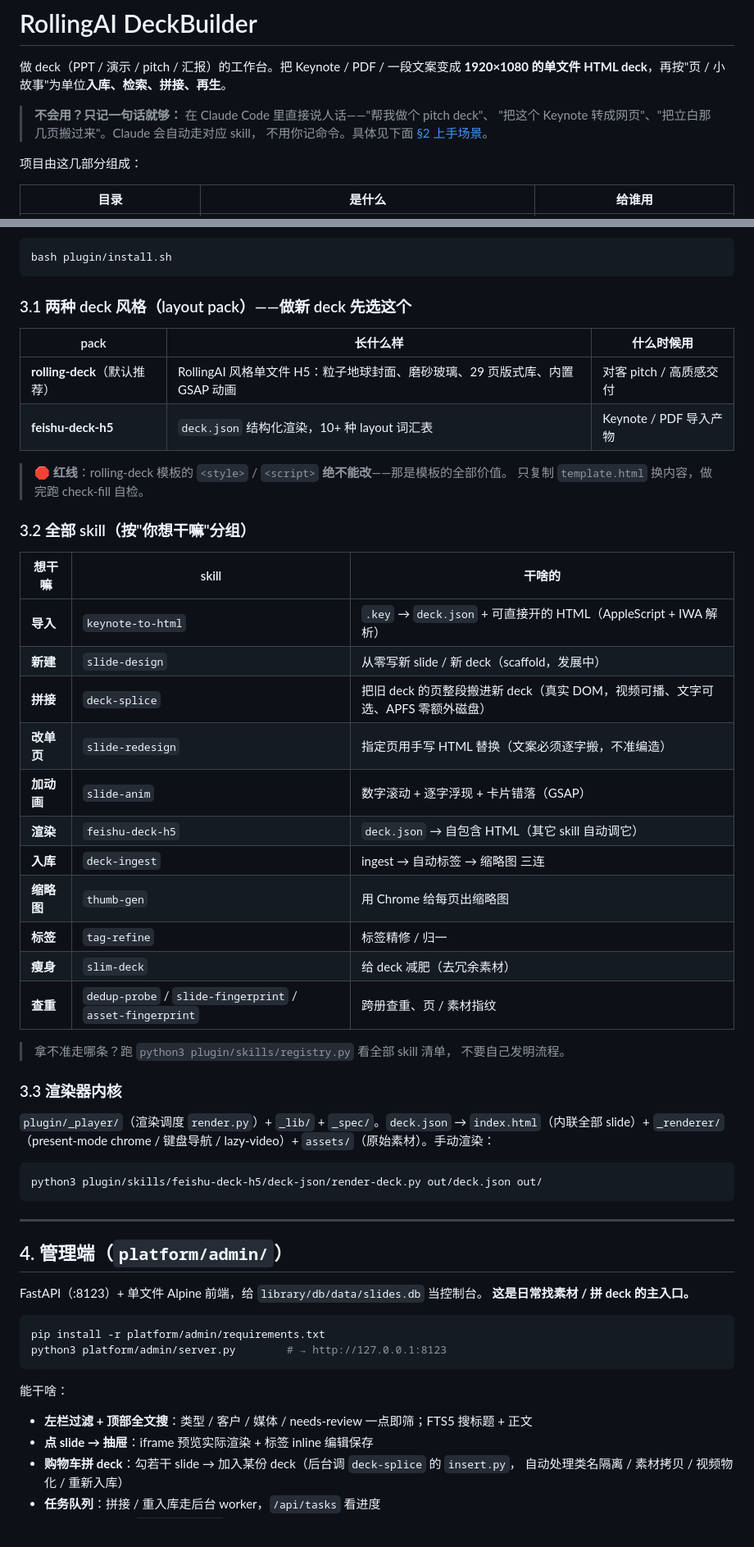
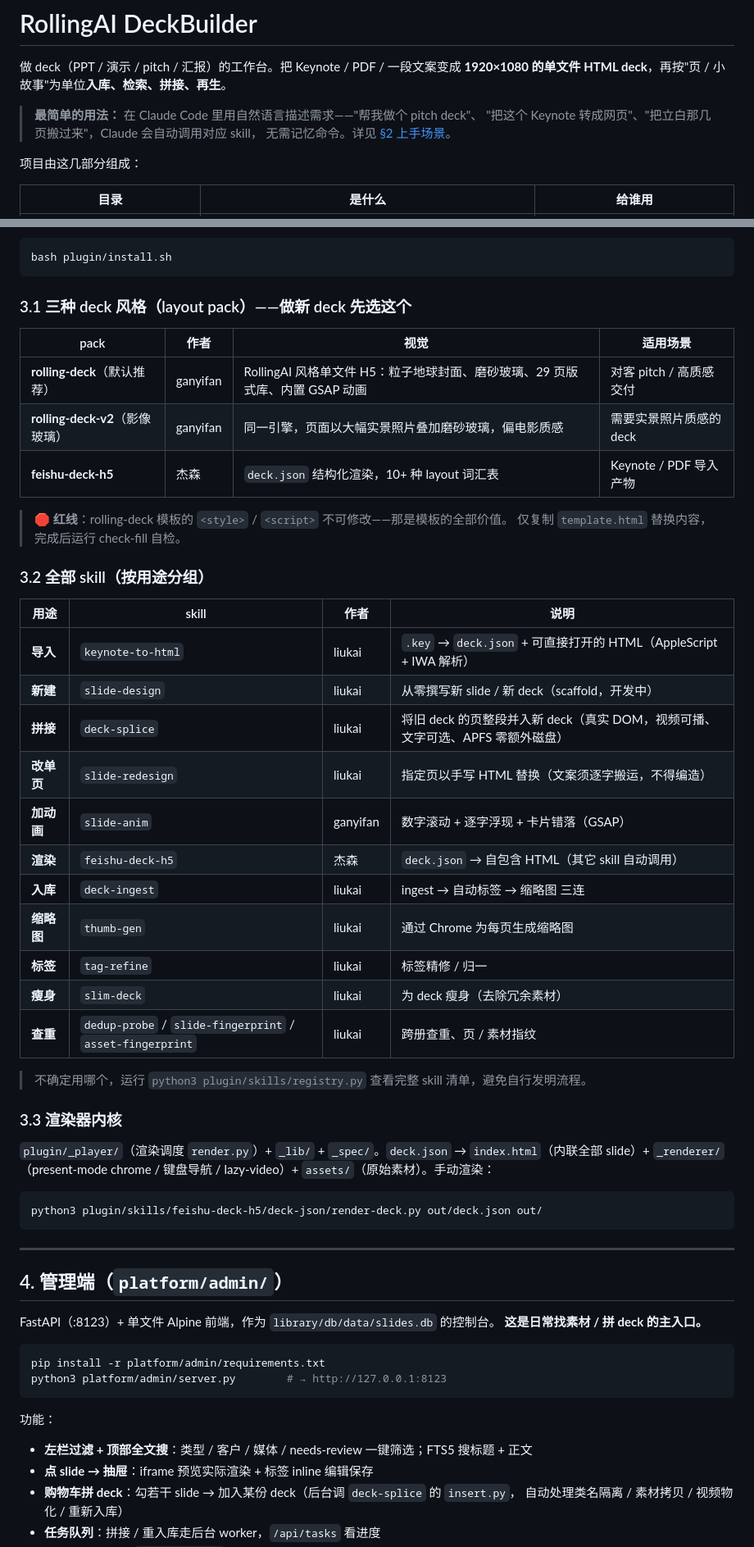
Before and after one commit to liukai1576/rollingai-decks, a Markdown page: README.md, 2 parts joined by grey strips. Shown at 82% size. GitHub-like rendering.

Commit message:
README：每个 skill / layout pack 标注作者，语气收正
- §3.1 加作者列 + 补 rolling-deck-v2（影像玻璃，ganyifan）；rolling-deck/v2
  作者 ganyifan，feishu-deck-h5 作者 杰森
- §3.2 加作者列（liukai / ganyifan / 杰森），表头由"按你想干嘛分组"改为
  "按用途分组"，列名"想干嘛/干啥的"→"用途/说明"
- 收正口语化措辞：说人话→用自然语言描述、能干啥→功能、当控制台→作为…
  的控制台、按习惯挑→按使用习惯选择 等（致敬段与示例引号内用户原话不动）

Co-Authored-By: Claude Opus 4.8 (1M context) <noreply@anthropic.com>

````diff
--- a/README.md
+++ b/README.md
@@ -3,9 +3,9 @@
 做 deck（PPT / 演示 / pitch / 汇报）的工作台。把 Keynote / PDF / 一段文案变成
 **1920×1080 的单文件 HTML deck**，再按"页 / 小故事"为单位**入库、检索、拼接、再生**。
 
-> **不会用？只记一句话就够：** 在 Claude Code 里直接说人话——"帮我做个 pitch deck"、
-> "把这个 Keynote 转成网页"、"把立白那几页搬过来"。Claude 会自动走对应 skill，
-> 不用你记命令。具体见下面 [§2 上手场景](#2-上手从你的场景出发新人从这里开始)。
+> **最简单的用法：** 在 Claude Code 里用自然语言描述需求——"帮我做个 pitch deck"、
+> "把这个 Keynote 转成网页"、"把立白那几页搬过来"，Claude 会自动调用对应 skill，
+> 无需记忆命令。详见 [§2 上手场景](#2-上手从你的场景出发新人从这里开始)。
 
 项目由这几部分组成：
 
@@ -82,34 +82,34 @@ Claude Code 插件，也是一套独立 CLI 工具集。安装（开发模式，
 bash plugin/install.sh
 ```
 
-### 3.1 两种 deck 风格（layout pack）——做新 deck 先选这个
+### 3.1 三种 deck 风格（layout pack）——做新 deck 先选这个
 
-| pack | 长什么样 | 什么时候用 |
-|---|---|---|
-| **rolling-deck**（默认推荐） | RollingAI 风格单文件 H5：粒子地球封面、磨砂玻璃、29 页版式库、内置 GSAP 动画 | 对客 pitch / 高质感交付 |
-| **feishu-deck-h5** | `deck.json` 结构化渲染，10+ 种 layout 词汇表 | Keynote / PDF 导入产物 |
+| pack | 作者 | 视觉 | 适用场景 |
+|---|---|---|---|
+| **rolling-deck**（默认推荐） | ganyifan | RollingAI 风格单文件 H5：粒子地球封面、磨砂玻璃、29 页版式库、内置 GSAP 动画 | 对客 pitch / 高质感交付 |
+| **rolling-deck-v2**（影像玻璃） | ganyifan | 同一引擎，页面以大幅实景照片叠加磨砂玻璃，偏电影质感 | 需要实景照片质感的 deck |
+| **feishu-deck-h5** | 杰森 | `deck.json` 结构化渲染，10+ 种 layout 词汇表 | Keynote / PDF 导入产物 |
 
-> 🛑 **红线**：rolling-deck 模板的 `<style>` / `<script>` **绝不能改**——那是模板的全部价值。
-> 只复制 `template.html` 换内容，做完跑 check-fill 自检。
+> 🛑 **红线**：rolling-deck 模板的 `<style>` / `<script>` 不可修改——那是模板的全部价值。
+> 仅复制 `template.html` 替换内容，完成后运行 check-fill 自检。
 
-### 3.2 全部 skill（按"你想干嘛"分组）
+### 3.2 全部 skill（按用途分组）
 
-| 想干嘛 | skill | 干啥的 |
-|---|---|---|
-| **导入** | `keynote-to-html` | `.key` → `deck.json` + 可直接开的 HTML（AppleScript + IWA 解析） |
-| **新建** | `slide-design` | 从零写新 slide / 新 deck（scaffold，发展中） |
-| **拼接** | `deck-splice` | 把旧 deck 的页整段搬进新 deck（真实 DOM，视频可播、文字可选、APFS 零额外磁盘） |
-| **改单页** | `slide-redesign` | 指定页用手写 HTML 替换（文案必须逐字搬，不准编造） |
-| **加动画** | `slide-anim` | 数字滚动 + 逐字浮现 + 卡片错落（GSAP） |
-| **渲染** | `feishu-deck-h5` | `deck.json` → 自包含 HTML（其它 skill 自动调它） |
-| **入库** | `deck-ingest` | ingest → 自动标签 → 缩略图 三连 |
-| **缩略图** | `thumb-gen` | 用 Chrome 给每页出缩略图 |
-| **标签** | `tag-refine` | 标签精修 / 归一 |
-| **瘦身** | `slim-deck` | 给 deck 减肥（去冗余素材） |
-| **查重** | `dedup-probe` / `slide-fingerprint` / `asset-fingerprint` | 跨册查重、页 / 素材指纹 |
+| 用途 | skill | 作者 | 说明 |
+|---|---|---|---|
+| **导入** | `keynote-to-html` | liukai | `.key` → `deck.json` + 可直接打开的 HTML（AppleScript + IWA 解析） |
+| **新建** | `slide-design` | liukai | 从零撰写新 slide / 新 deck（scaffold，开发中） |
+| **拼接** | `deck-splice` | liukai | 将旧 deck 的页整段并入新 deck（真实 DOM，视频可播、文字可选、APFS 零额外磁盘） |
+| **改单页** | `slide-redesign` | liukai | 指定页以手写 HTML 替换（文案须逐字搬运，不得编造） |
+| **加动画** | `slide-anim` | ganyifan | 数字滚动 + 逐字浮现 + 卡片错落（GSAP） |
+| **渲染** | `feishu-deck-h5` | 杰森 | `deck.json` → 自包含 HTML（其它 skill 自动调用） |
+| **入库** | `deck-ingest` | liukai | ingest → 自动标签 → 缩略图 三连 |
+| **缩略图** | `thumb-gen` | liukai | 通过 Chrome 为每页生成缩略图 |
+| **标签** | `tag-refine` | liukai | 标签精修 / 归一 |
+| **瘦身** | `slim-deck` | liukai | 为 deck 瘦身（去除冗余素材） |
+| **查重** | `dedup-probe` / `slide-fingerprint` / `asset-fingerprint` | liukai | 跨册查重、页 / 素材指纹 |
 
-> 拿不准走哪条？跑 `python3 plugin/skills/registry.py` 看全部 skill 清单，
-> 不要自己发明流程。
+> 不确定用哪个，运行 `python3 plugin/skills/registry.py` 查看完整 skill 清单，避免自行发明流程。
 
 ### 3.3 渲染器内核
 
@@ -125,7 +125,7 @@ python3 plugin/skills/feishu-deck-h5/deck-json/render-deck.py out/deck.json out/
 
 ## 4. 管理端（`platform/admin/`）
 
-FastAPI（:8123）+ 单文件 Alpine 前端，给 `library/db/data/slides.db` 当控制台。
+FastAPI（:8123）+ 单文件 Alpine 前端，作为 `library/db/data/slides.db` 的控制台。
 **这是日常找素材 / 拼 deck 的主入口。**
 
 ```bash
@@ -133,9 +133,9 @@ pip install -r platform/admin/requirements.txt
 python3 platform/admin/server.py        # → http://127.0.0.1:8123
 ```
 
-能干啥：
+功能：
 
-- **左栏过滤 + 顶部全文搜**：类型 / 客户 / 媒体 / needs-review 一点即筛；FTS5 搜标题 + 正文
+- **左栏过滤 + 顶部全文搜**：类型 / 客户 / 媒体 / needs-review 一键筛选；FTS5 搜标题 + 正文
 - **点 slide → 抽屉**：iframe 预览实际渲染 + 标签 inline 编辑保存
 - **购物车拼 deck**：勾若干 slide → 加入某份 deck（后台调 `deck-splice` 的 `insert.py`，
   自动处理类名隔离 / 素材拷贝 / 视频物化 / 重新入库）
````
Also changed, not shown: other parts of README.md (+6 -6 lines).
